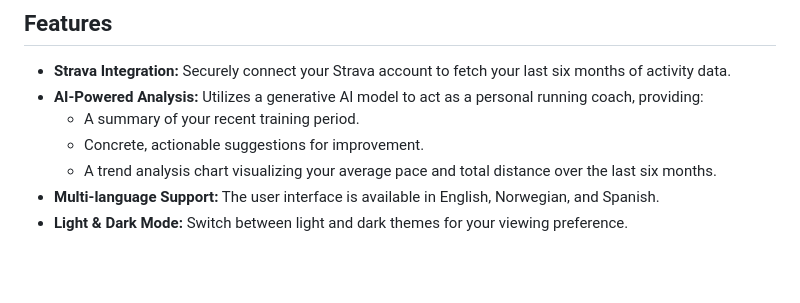
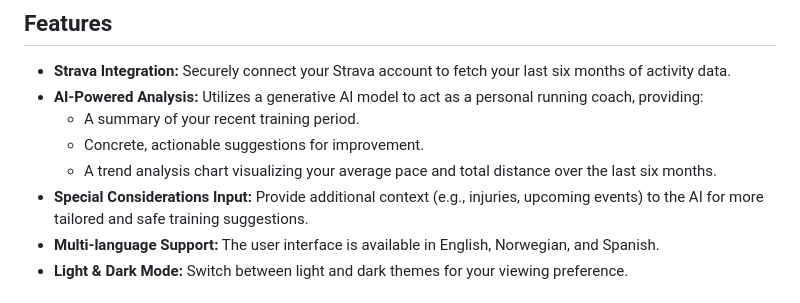
Before and after one commit to torfinnnome/iform, a Markdown page: README.md, the part around the change. Rendered like a GitHub page; blank space fills up the shorter version.

Commit message:
Add special considerations to README

```diff
--- a/README.md
+++ b/README.md
@@ -15,6 +15,7 @@ This project was initially created as a demonstration of the Gemini CLI's capabi
     *   A summary of your recent training period.
     *   Concrete, actionable suggestions for improvement.
     *   A trend analysis chart visualizing your average pace and total distance over the last six months.
+*   **Special Considerations Input:** Provide additional context (e.g., injuries, upcoming events) to the AI for more tailored and safe training suggestions.
 *   **Multi-language Support:** The user interface is available in English, Norwegian, and Spanish.
 *   **Light & Dark Mode:** Switch between light and dark themes for your viewing preference.
 
```
